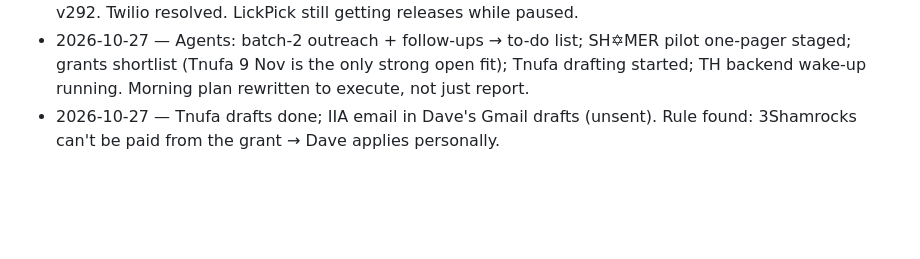
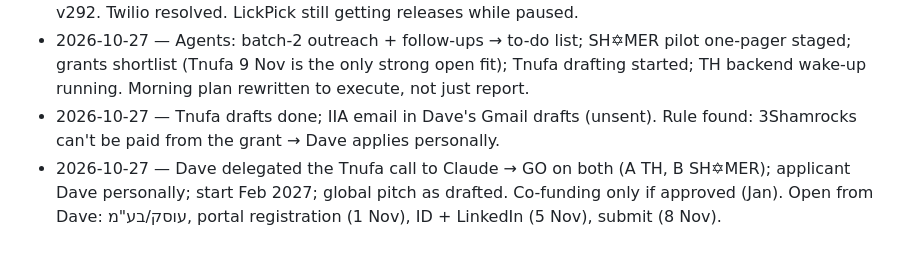
Before and after one commit to 3ShamrocksStudio/3s-status, a Markdown page: STUDIO_BRAIN.md, the part around the change. Drawn GitHub-style; blank space fills up the shorter version.

Commit message:
Brain: Tnufa go decision
Co-Authored-By: Claude Opus 5.5 <noreply@anthropic.com>
Claude-Session: https://claude.ai/code/session_01T1idFqQ37VYtpTtE1QSNhn

```diff
--- a/STUDIO_BRAIN.md
+++ b/STUDIO_BRAIN.md
@@ -46,3 +46,4 @@ Live board data: `3shamrocksstudio.github.io/ops/data.json` · Blockers: `BLOCKE
 - 2026-10-27 — Status check: 8 LinkedIn requests were sent 25 Oct (board missed it; fixed). SH✡MER v292. Twilio resolved. LickPick still getting releases while paused.
 - 2026-10-27 — Agents: batch-2 outreach + follow-ups → to-do list; SH✡MER pilot one-pager staged; grants shortlist (Tnufa 9 Nov is the only strong open fit); Tnufa drafting started; TH backend wake-up running. Morning plan rewritten to execute, not just report.
 - 2026-10-27 — Tnufa drafts done; IIA email in Dave's Gmail drafts (unsent). Rule found: 3Shamrocks can't be paid from the grant → Dave applies personally.
+- 2026-10-27 — Dave delegated the Tnufa call to Claude → GO on both (A TH, B SH✡MER); applicant Dave personally; start Feb 2027; global pitch as drafted. Co-funding only if approved (Jan). Open from Dave: עוסק/בע"מ, portal registration (1 Nov), ID + LinkedIn (5 Nov), submit (8 Nov).
```
